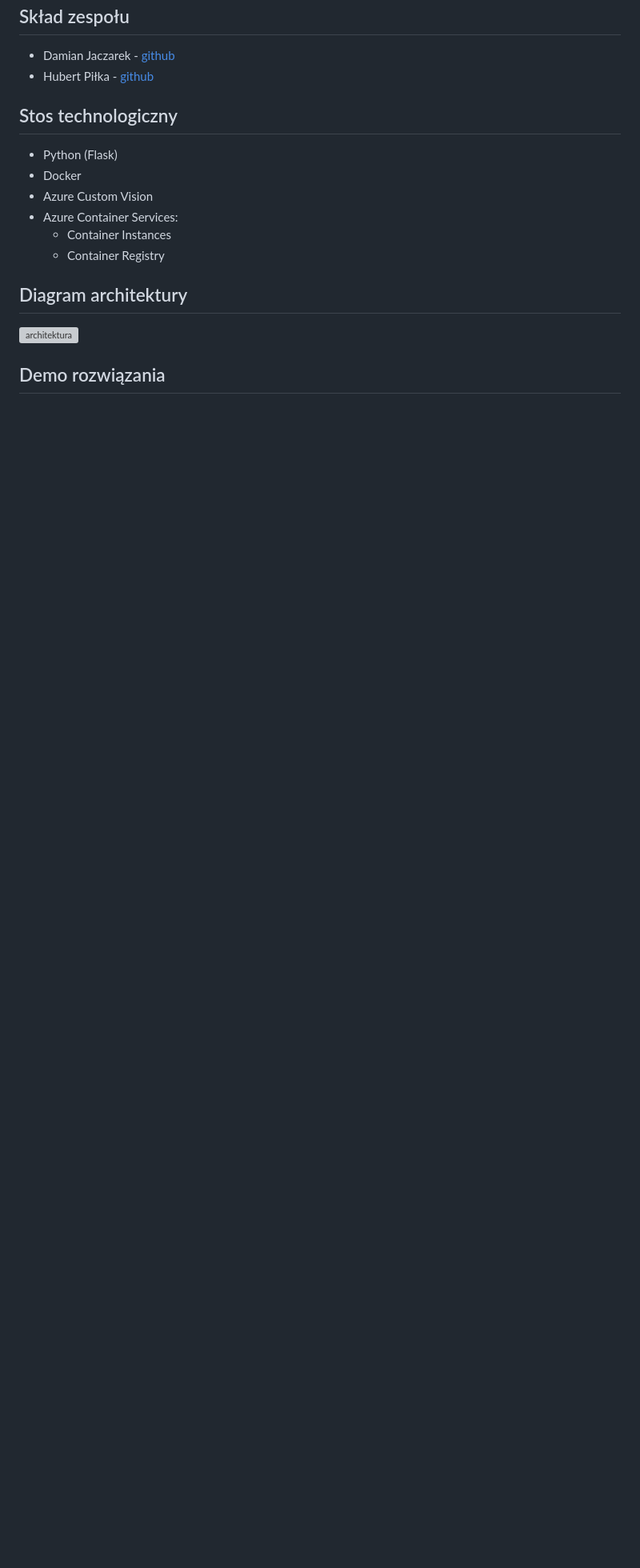
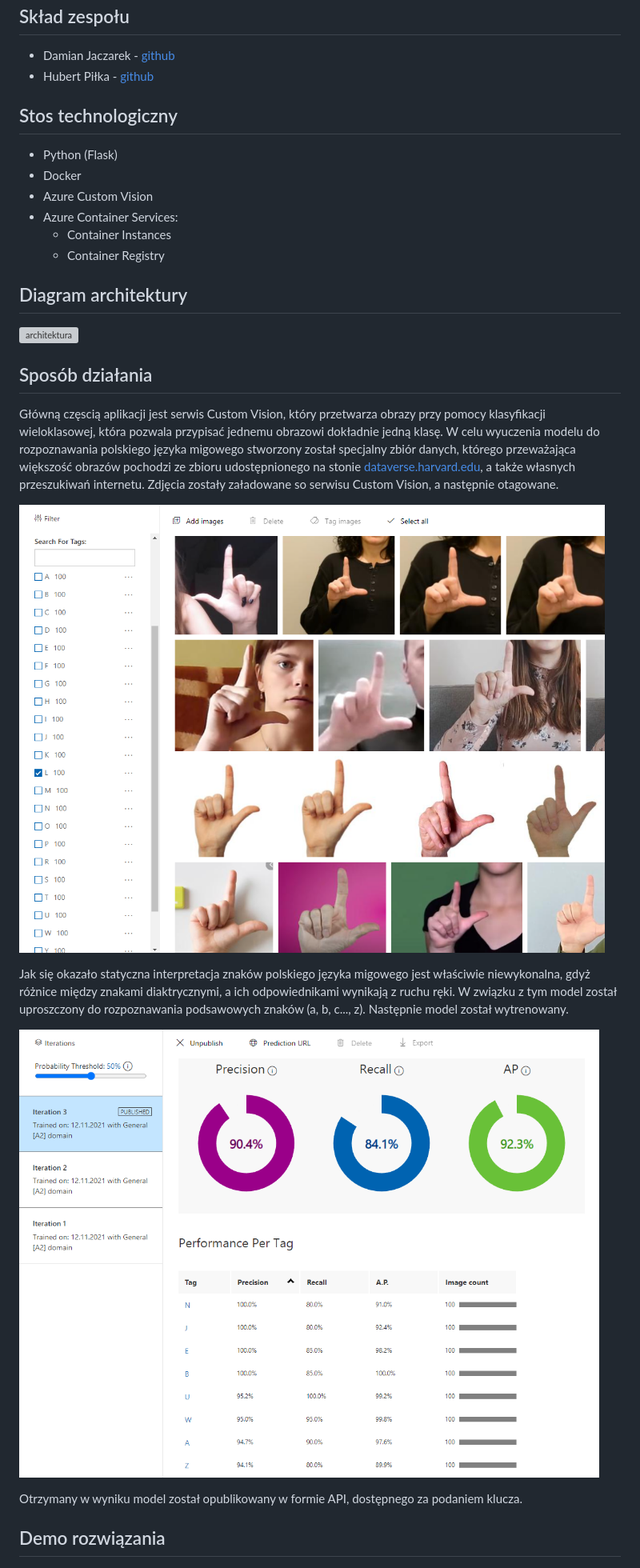
Before and after one commit to janczarek99/sign-language-classification, a Markdown page: README.md, the part around the change printed below. Shown: that part at 80% size. GitHub-like rendering; pictures changed too: resources/images/performance.png (added), resources/images/training-images.png (added); blank space fills up the shorter version; grey boxes are pictures that could not be loaded.

```diff
--- a/README.md
+++ b/README.md
@@ -22,6 +22,18 @@ Celem projektu było stworzenie serwisu do rozpoznawania alfabetu migowego na po
 
 ![architektura](resources/architecture/architecture.svg)
 
+## Sposób działania
+
+Główną częscią aplikacji jest serwis Custom Vision, który przetwarza obrazy przy pomocy klasyfikacji wieloklasowej, która pozwala przypisać jednemu obrazowi dokładnie jedną klasę. W celu wyuczenia modelu do rozpoznawania polskiego języka migowego stworzony został specjalny zbiór danych, którego przeważająca większość obrazów pochodzi ze zbioru udostępnionego na stonie [dataverse.harvard.edu](https://dataverse.harvard.edu/dataset.xhtml?persistentId=doi:10.7910/DVN/K142HP), a także własnych przeszukiwań internetu. Zdjęcia zostały załadowane so serwisu Custom Vision, a następnie otagowane.
+
+![obrazy treningowe](resources/images/training-images.png)
+
+Jak się okazało statyczna interpretacja znaków polskiego języka migowego jest właściwie niewykonalna, gdyż różnice między znakami diaktrycznymi, a ich odpowiednikami wynikają z ruchu ręki. W związku z tym model został uproszczony do rozpoznawania podsawowych znaków (a, b, c..., z). Następnie model został wytrenowany.
+
+![wydajność](resources/images/performance.png)
+
+Otrzymany w wyniku model został opublikowany w formie API, dostępnego za podaniem klucza.
+
 ## Demo rozwiązania
 
 [![demo](resources/images/thumbnail.png)](https://www.youtube.com/watch?v=aSBm_2dLl_I)
```
Also changed, not shown: other parts of README.md (+4 -4 lines).
